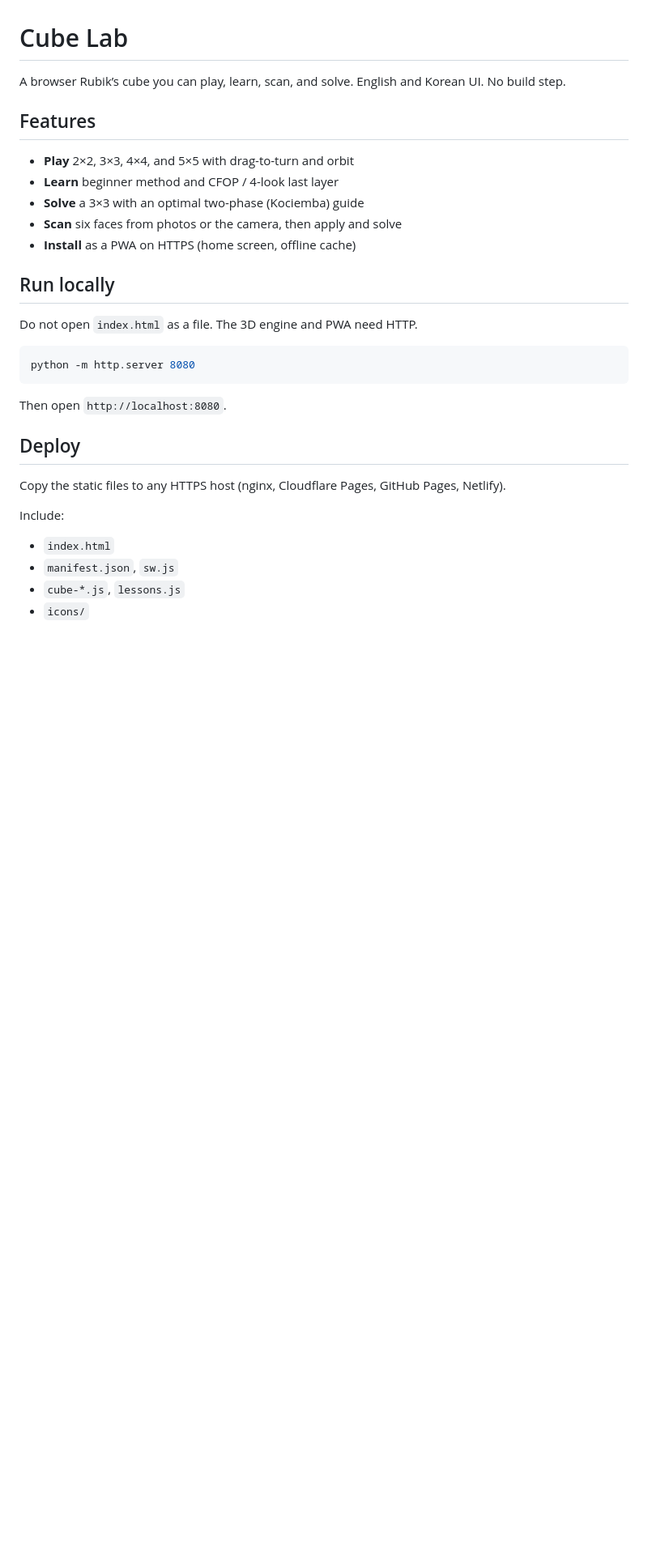
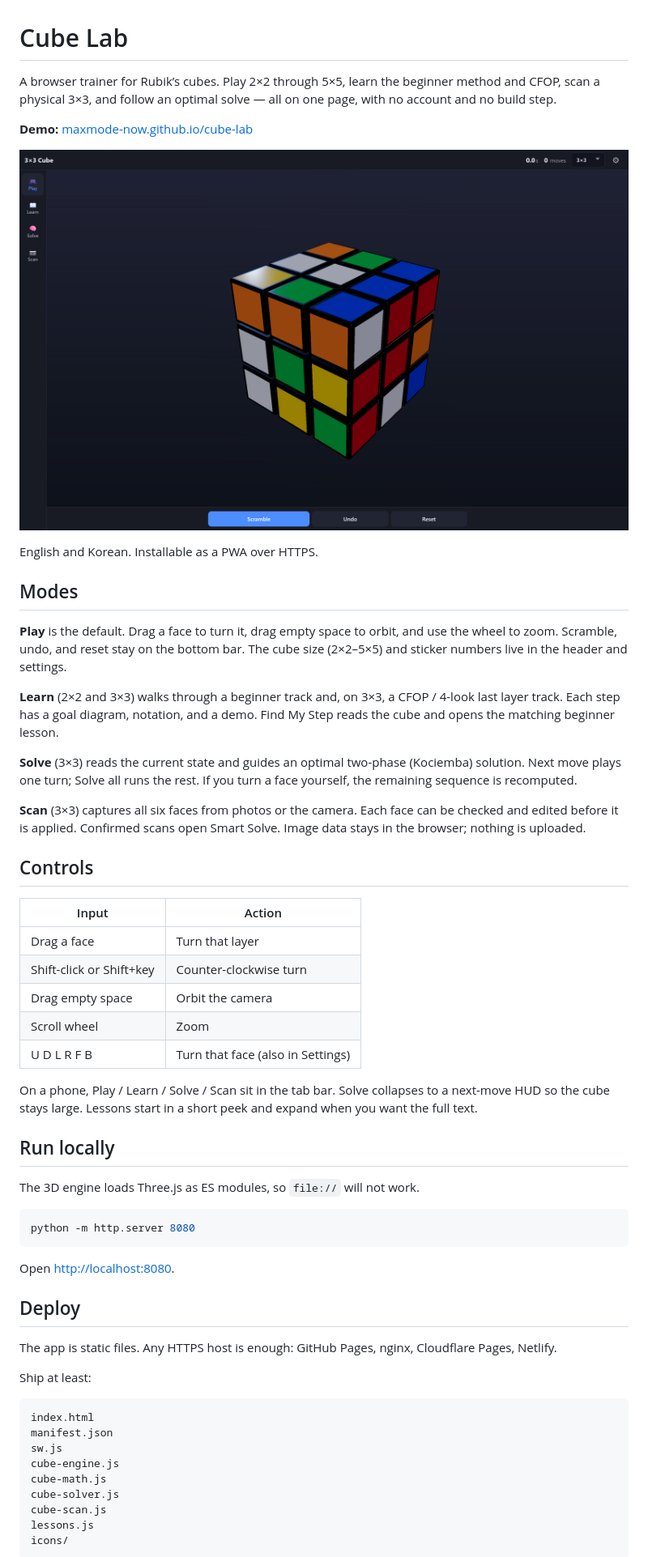
Before and after one commit to maxmode-now/cube-lab, a Markdown page: README.md, the part around one of its changes. Shown at 81% size. Drawn GitHub-style; pictures changed too: docs/play.png (added); blank space fills up the shorter version.

Commit message:
Rewrite the README as a product page with a live UI screenshot.
Give GitHub visitors the demo, mode scope, and controls without looking like a placeholder.

Co-authored-by: Cursor <cursoragent@cursor.com>

````diff
--- a/README.md
+++ b/README.md
@@ -1,33 +1,62 @@
 # Cube Lab
 
-A browser Rubik’s cube you can play, learn, scan, and solve. English and Korean UI. No build step.
+A browser trainer for Rubik’s cubes. Play 2×2 through 5×5, learn the beginner method and CFOP, scan a physical 3×3, and follow an optimal solve — all on one page, with no account and no build step.
 
-## Features
+**Demo:** [maxmode-now.github.io/cube-lab](https://maxmode-now.github.io/cube-lab/)
 
-- **Play** 2×2, 3×3, 4×4, and 5×5 with drag-to-turn and orbit
-- **Learn** beginner method and CFOP / 4-look last layer
-- **Solve** a 3×3 with an optimal two-phase (Kociemba) guide
-- **Scan** six faces from photos or the camera, then apply and solve
-- **Install** as a PWA on HTTPS (home screen, offline cache)
+<p align="center">
+  <img src="docs/play.png" alt="Cube Lab in Play mode, showing a scrambled 3×3" width="920">
+</p>
+
+English and Korean. Installable as a PWA over HTTPS.
+
+## Modes
+
+**Play** is the default. Drag a face to turn it, drag empty space to orbit, and use the wheel to zoom. Scramble, undo, and reset stay on the bottom bar. The cube size (2×2–5×5) and sticker numbers live in the header and settings.
+
+**Learn** (2×2 and 3×3) walks through a beginner track and, on 3×3, a CFOP / 4-look last layer track. Each step has a goal diagram, notation, and a demo. Find My Step reads the cube and opens the matching beginner lesson.
+
+**Solve** (3×3) reads the current state and guides an optimal two-phase (Kociemba) solution. Next move plays one turn; Solve all runs the rest. If you turn a face yourself, the remaining sequence is recomputed.
+
+**Scan** (3×3) captures all six faces from photos or the camera. Each face can be checked and edited before it is applied. Confirmed scans open Smart Solve. Image data stays in the browser; nothing is uploaded.
+
+## Controls
+
+| Input | Action |
+| --- | --- |
+| Drag a face | Turn that layer |
+| Shift-click or Shift+key | Counter-clockwise turn |
+| Drag empty space | Orbit the camera |
+| Scroll wheel | Zoom |
+| U D L R F B | Turn that face (also in Settings) |
+
+On a phone, Play / Learn / Solve / Scan sit in the tab bar. Solve collapses to a next-move HUD so the cube stays large. Lessons start in a short peek and expand when you want the full text.
 
 ## Run locally
 
-Do not open `index.html` as a file. The 3D engine and PWA need HTTP.
+The 3D engine loads Three.js as ES modules, so `file://` will not work.
 
 ```bash
 python -m http.server 8080
 ```
 
-Then open `http://localhost:8080`.
+Open [http://localhost:8080](http://localhost:8080).
 
 ## Deploy
 
-Copy the static files to any HTTPS host (nginx, Cloudflare Pages, GitHub Pages, Netlify).
+The app is static files. Any HTTPS host is enough: GitHub Pages, nginx, Cloudflare Pages, Netlify.
 
-Include:
+Ship at least:
 
-- `index.html`
-- `manifest.json`, `sw.js`
-- `cube-*.js`, `lessons.js`
-- `icons/`
+```
+index.html
+manifest.json
+sw.js
+cube-engine.js
+cube-math.js
+cube-solver.js
+cube-scan.js
+lessons.js
+icons/
+```
 
````
Also changed, not shown: other parts of README.md (+13 -4 lines).
